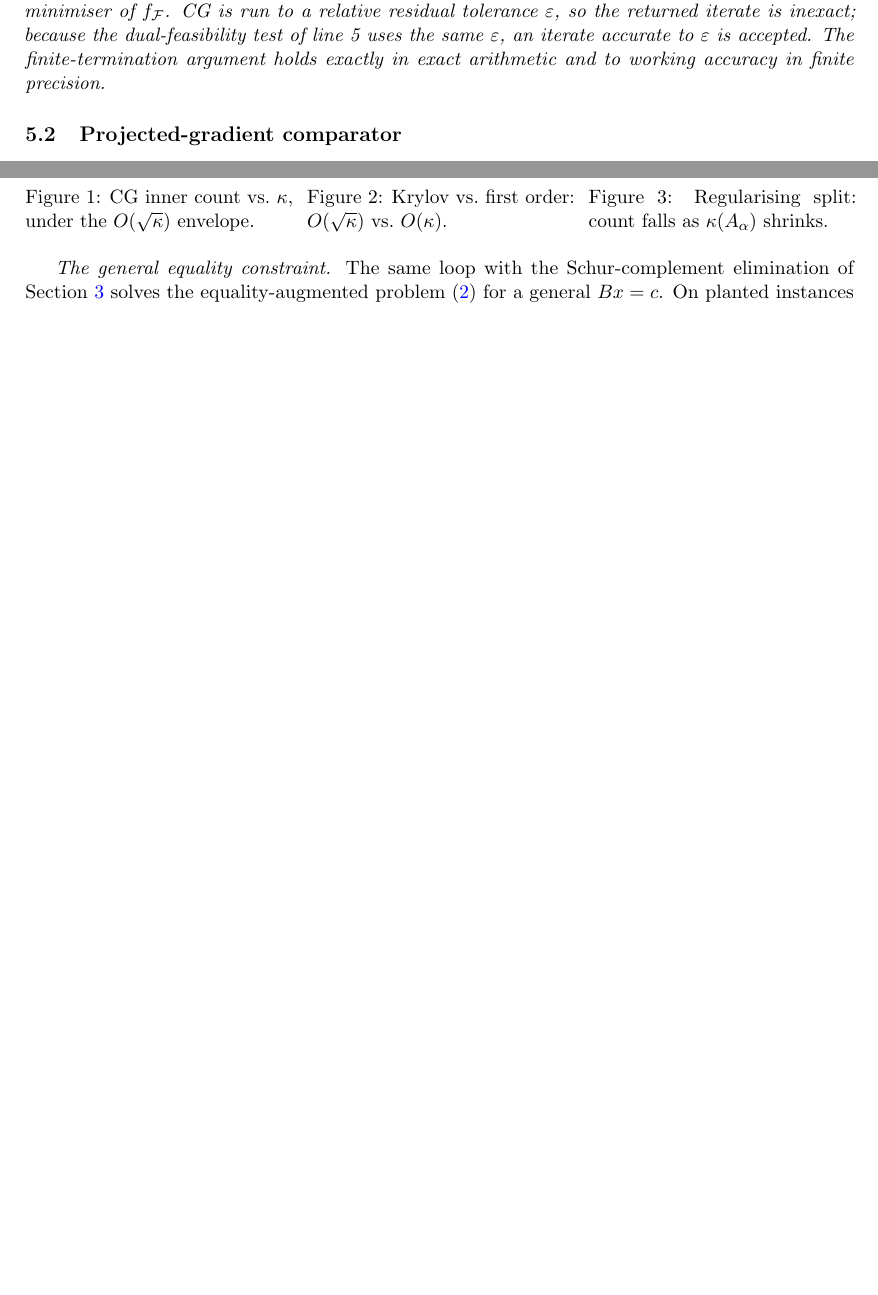
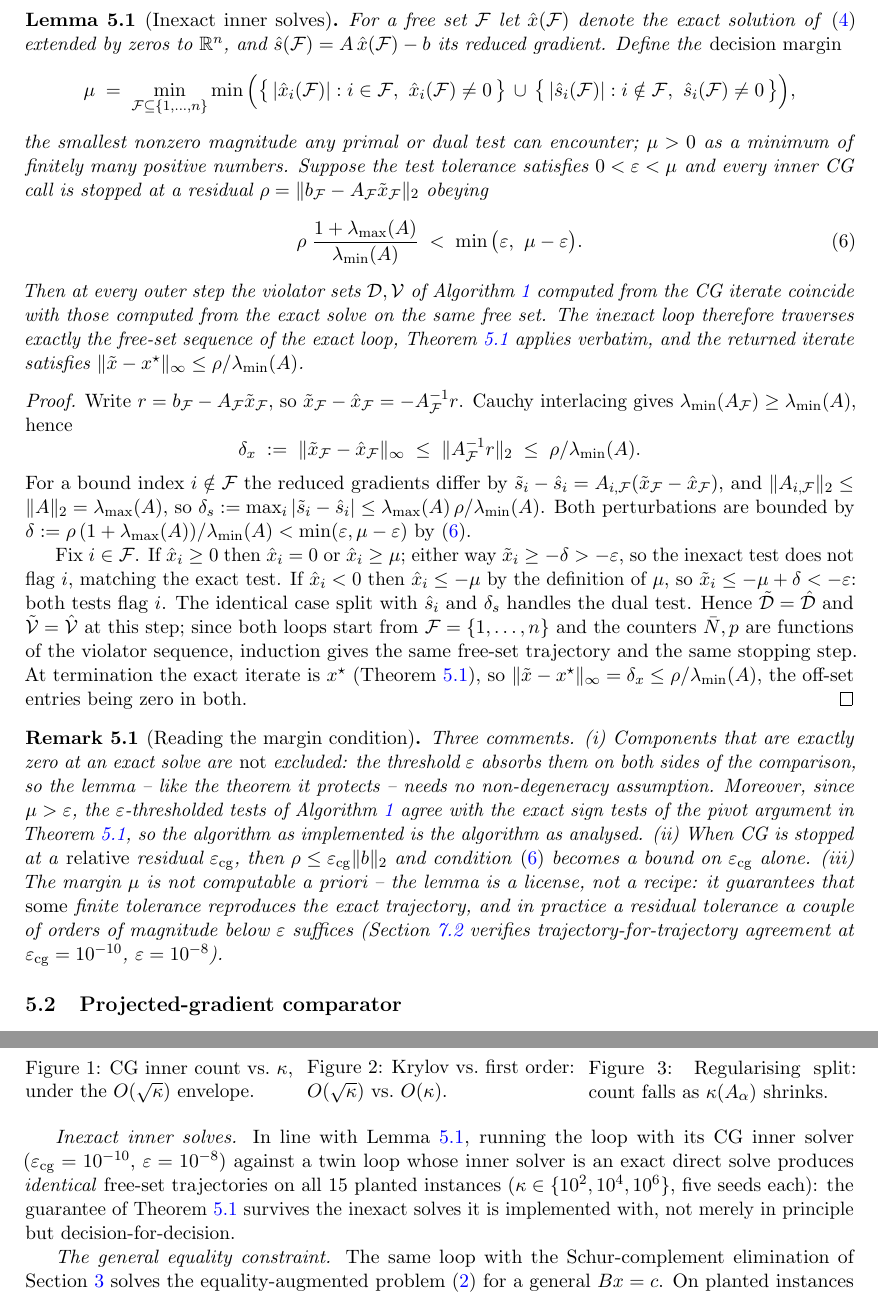
Before and after one commit to Jebel-Quant/mean_variance_solvers, a LaTeX paper (non_negative_cg/nncg_paper.tex, which reads non_negative_cg/sections/s5_nonneg.tex, non_negative_cg/sections/s7_results.tex, non_negative_cg/tables/nncg_defs.tex): two parts of pages 8 and 12 of 14 before the commit and two parts of pages 9 and 13 of 15 after it, joined at a grey line, cut at the place of the change, the shorter picture padded with empty space. Compiled offline with pdfLaTeX.

Commit message:
nncg: add inexactness lemma (Lemma 5.2) with trajectory-agreement verification
Closes the gap between Theorem 5.1 (exact inner solves) and the implemented
loop (CG to a residual tolerance). Lemma 5.2 defines the decision margin mu
over all free sets and proves: once the CG residual satisfies
rho (1+lambda_max)/lambda_min < min(eps, mu-eps), every primal/dual sign
decision matches the exact solve, so the inexact loop traverses exactly the
exact loop's free-set trajectory, Theorem 5.1 applies verbatim, and the
returned iterate is within rho/lambda_min of x*. Degenerate zero components
need no exclusion (the threshold absorbs them), preserving the
no-non-degeneracy character of the theorem.

Verified in experiment_nncg.py: a CG-driven loop (cg_tol=1e-10) and a twin
loop with an exact direct inner solve produce identical free-set trajectories
on 15/15 planted instances (kappa in {1e2,1e4,1e6}, five seeds); recorded in
Section 7.2 and the defs macros. Abstract and intro gain one clause each.

Co-Authored-By: Claude Opus 4.8 (1M context) <noreply@anthropic.com>

```diff
--- a/non_negative_cg/nncg_paper.tex
+++ b/non_negative_cg/nncg_paper.tex
@@ -13,6 +13,7 @@
 \newcommand{\norm}[1]{\lVert #1 \rVert}
 
 \newtheorem{theorem}{Theorem}[section]
+\newtheorem{lemma}{Lemma}[section]
 \newtheorem{proposition}{Proposition}[section]
 \newtheorem{corollary}{Corollary}[section]
 \newtheorem{remark}{Remark}[section]
--- a/non_negative_cg/sections/s5_nonneg.tex
+++ b/non_negative_cg/sections/s5_nonneg.tex
@@ -137,9 +137,4 @@ $s_i = 0$ exactly for some toggled $i$ -- a codimension-one, hence non-generic,
 condition~\cite{judice1994}; block principal pivoting therefore converges in a handful of outer
 steps on typical data, with the fast path alone certifying optimality.
 
-\begin{remark}[Inexact inner solves]\label{rem:exact}
 Theorem~\ref{thm:termination} assumes each inner call returns the exact minimiser of
-$f_{\mathcal{F}}$. CG is run to a relative residual tolerance $\varepsilon$, so the returned
-iterate is inexact; because the dual-feasibility test of line~5 uses the same $\varepsilon$, an
-iterate accurate to $\varepsilon$ is accepted. The finite-termination argument holds exactly in
-exact arithmetic and to working accuracy in finite precision.
@@ -146,3 +147,76 @@ exact arithmetic and to working accuracy in finite precision.
+\begin{lemma}[Inexact inner solves]\label{lem:inexact}
+For a free set $\mathcal{F}$ let $\hat x(\mathcal{F})$ denote the exact solution
+of~\eqref{eq:innerspd} extended by zeros to $\mathbb{R}^n$, and
+$\hat s(\mathcal{F}) = A\,\hat x(\mathcal{F}) - b$ its reduced gradient. Define the
+\emph{decision margin}
+\[
+  \mu \;=\; \min_{\mathcal{F} \subseteq \{1,\dots,n\}} \min\Big(
+    \big\{\, |\hat x_i(\mathcal{F})| : i \in \mathcal{F},\ \hat x_i(\mathcal{F}) \neq 0 \,\big\}
+    \,\cup\,
+    \big\{\, |\hat s_i(\mathcal{F})| : i \notin \mathcal{F},\ \hat s_i(\mathcal{F}) \neq 0 \,\big\}
+  \Big),
+\]
+the smallest nonzero magnitude any primal or dual test can encounter; $\mu > 0$ as a minimum
+of finitely many positive numbers. Suppose the test tolerance satisfies
+$0 < \varepsilon < \mu$ and every inner CG call is stopped at a residual
+$\rho = \lVert b_{\mathcal{F}} - A_{\mathcal{F}}\tilde x_{\mathcal{F}} \rVert_2$ obeying
+\begin{equation}\label{eq:inexactcond}
+  \rho\;\frac{1 + \lambda_{\max}(A)}{\lambda_{\min}(A)}
+  \;<\; \min\big(\varepsilon,\ \mu - \varepsilon\big).
+\end{equation}
+Then at every outer step the violator sets $\mathcal{D}, \mathcal{V}$ of
+Algorithm~\ref{alg:elim} computed from the CG iterate coincide with those computed from the
+exact solve on the same free set. The inexact loop therefore traverses exactly the free-set
+sequence of the exact loop, Theorem~\ref{thm:termination} applies verbatim, and the returned
+iterate satisfies $\lVert \tilde x - x^\star \rVert_\infty \le \rho/\lambda_{\min}(A)$.
+\end{lemma}
+
+\begin{proof}
+Write $r = b_{\mathcal{F}} - A_{\mathcal{F}}\tilde x_{\mathcal{F}}$, so
+$\tilde x_{\mathcal{F}} - \hat x_{\mathcal{F}} = -A_{\mathcal{F}}^{-1} r$. Cauchy interlacing
+gives $\lambda_{\min}(A_{\mathcal{F}}) \ge \lambda_{\min}(A)$, hence
+\[
+  \delta_x \;:=\; \lVert \tilde x_{\mathcal{F}} - \hat x_{\mathcal{F}} \rVert_\infty
+  \;\le\; \lVert A_{\mathcal{F}}^{-1} r \rVert_2
+  \;\le\; \rho/\lambda_{\min}(A).
+\]
+For a bound index $i \notin \mathcal{F}$ the reduced gradients differ by
+$\tilde s_i - \hat s_i = A_{i,\mathcal{F}}(\tilde x_{\mathcal{F}} - \hat x_{\mathcal{F}})$,
+and $\lVert A_{i,\mathcal{F}} \rVert_2 \le \lVert A \rVert_2 = \lambda_{\max}(A)$, so
+$\delta_s := \max_i |\tilde s_i - \hat s_i| \le \lambda_{\max}(A)\,\rho/\lambda_{\min}(A)$.
+Both perturbations are bounded by
+$\delta := \rho\,(1+\lambda_{\max}(A))/\lambda_{\min}(A) < \min(\varepsilon, \mu-\varepsilon)$
+by~\eqref{eq:inexactcond}.
+
+Fix $i \in \mathcal{F}$. If $\hat x_i \ge 0$ then $\hat x_i = 0$ or $\hat x_i \ge \mu$; either
+way $\tilde x_i \ge -\delta > -\varepsilon$, so the inexact test does not flag $i$, matching
+the exact test. If $\hat x_i < 0$ then $\hat x_i \le -\mu$ by the definition of $\mu$, so
+$\tilde x_i \le -\mu + \delta < -\varepsilon$: both tests flag $i$. The identical case split
+with $\hat s_i$ and $\delta_s$ handles the dual test. Hence
+$\tilde{\mathcal{D}} = \hat{\mathcal{D}}$ and $\tilde{\mathcal{V}} = \hat{\mathcal{V}}$ at
+this step; since both loops start from $\mathcal{F} = \{1,\dots,n\}$ and the counters
+$\bar N, p$ are functions of the violator sequence, induction gives the same free-set
+trajectory and the same stopping step. At termination the exact iterate is $x^\star$
+(Theorem~\ref{thm:termination}), so
+$\lVert \tilde x - x^\star \rVert_\infty = \delta_x \le \rho/\lambda_{\min}(A)$, the off-set
+entries being zero in both.
+\end{proof}
+
+\begin{remark}[Reading the margin condition]\label{rem:inexact}
+Three comments. (i) Components that are exactly zero at an exact solve are \emph{not}
+excluded: the threshold $\varepsilon$ absorbs them on both sides of the comparison, so the
+lemma -- like the theorem it protects -- needs no non-degeneracy assumption. Moreover, since
+$\mu > \varepsilon$, the $\varepsilon$-thresholded tests of Algorithm~\ref{alg:elim} agree
+with the exact sign tests of the pivot argument in Theorem~\ref{thm:termination}, so the
+algorithm as implemented is the algorithm as analysed. (ii) When CG is stopped at a
+\emph{relative} residual $\varepsilon_{\mathrm{cg}}$, then
+$\rho \le \varepsilon_{\mathrm{cg}} \lVert b \rVert_2$ and
+condition~\eqref{eq:inexactcond} becomes a bound on $\varepsilon_{\mathrm{cg}}$ alone.
+(iii) The margin $\mu$ is not computable a priori -- the lemma is a license, not a recipe: it
+guarantees that \emph{some} finite tolerance reproduces the exact trajectory, and in practice
+a residual tolerance a couple of orders of magnitude below $\varepsilon$ suffices
+(Section~\ref{ssec:synthetic} verifies trajectory-for-trajectory agreement at
+$\varepsilon_{\mathrm{cg}} = 10^{-10}$, $\varepsilon = 10^{-8}$).
 \end{remark}
 
 \subsection{Projected-gradient comparator}\label{ssec:proj}
--- a/non_negative_cg/sections/s7_results.tex
+++ b/non_negative_cg/sections/s7_results.tex
@@ -135,6 +135,14 @@ regularisation.
 \end{minipage}
 \end{figure}
 
+\emph{Inexact inner solves.} In line with Lemma~\ref{lem:inexact}, running the loop with its
+CG inner solver ($\varepsilon_{\mathrm{cg}} = 10^{-10}$, $\varepsilon = 10^{-8}$) against a
+twin loop whose inner solver is an exact direct solve produces \emph{identical} free-set
+trajectories on all \nncgTrajTotal{} planted instances
+($\kappa \in \{10^2, 10^4, 10^6\}$, five seeds each): the guarantee of
+Theorem~\ref{thm:termination} survives the inexact solves it is implemented with, not merely
+in principle but decision-for-decision.
+
 \emph{The general equality constraint.} The same loop with the Schur-complement elimination of
 Section~\ref{sec:reduction} solves the equality-augmented problem~\eqref{eq:eqp} for a general
 $Bx = c$. On planted instances with $B \in \mathbb{R}^{p\times n}$ of full row rank, the solver
--- a/non_negative_cg/tables/nncg_defs.tex
+++ b/non_negative_cg/tables/nncg_defs.tex
@@ -9,3 +9,5 @@
 \newcommand{\nncgRatioSlope}{0.38}
 \newcommand{\nncgKappaMax}{10^{4}}
 \newcommand{\nncgEqErr}{9e-09}
+\newcommand{\nncgTrajAgree}{15}
+\newcommand{\nncgTrajTotal}{15}
```
Also changed, not shown: non_negative_cg/sections/s0_abstract.tex (+4 -1 lines), non_negative_cg/sections/s1_introduction.tex (+4 -1 lines), non_negative_cg/graphs/nncg_cg_vs_pg.pdf, non_negative_cg/graphs/nncg_kappa.pdf, non_negative_cg/graphs/nncg_reg.pdf, non_negative_cg/sections/s5_nonneg.tex (6 more changed lines), 1 other file.
